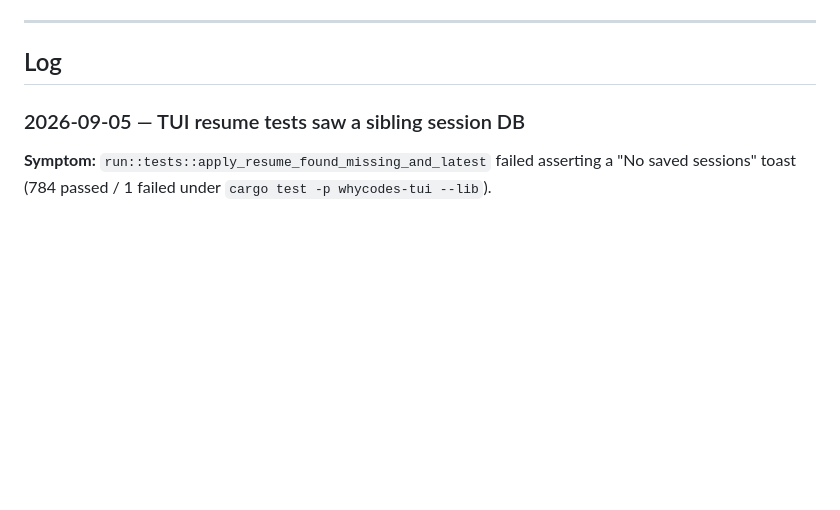
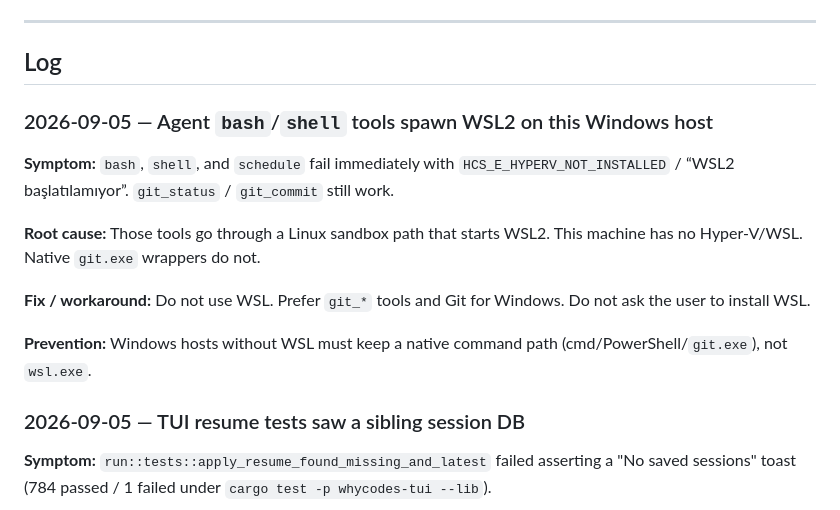
Before and after one commit to whycorporation/whycodes, a Markdown page: docs/knowhow.md, the part around the change. Drawn GitHub-style; blank space fills up the shorter version.

Commit message:
docs(knowhow): agent bash/shell spawn WSL2 on this Windows host

```diff
--- a/docs/knowhow.md
+++ b/docs/knowhow.md
@@ -143,6 +143,21 @@ Only bump a budget in the **same commit**, and say why. If the count is *below*
 ---
 
 ## Log
+
+### 2026-09-05 — Agent `bash`/`shell` tools spawn WSL2 on this Windows host
+
+**Symptom:** `bash`, `shell`, and `schedule` fail immediately with
+`HCS_E_HYPERV_NOT_INSTALLED` / “WSL2 başlatılamıyor”. `git_status` /
+`git_commit` still work.
+
+**Root cause:** Those tools go through a Linux sandbox path that starts
+WSL2. This machine has no Hyper-V/WSL. Native `git.exe` wrappers do not.
+
+**Fix / workaround:** Do not use WSL. Prefer `git_*` tools and Git for
+Windows. Do not ask the user to install WSL.
+
+**Prevention:** Windows hosts without WSL must keep a native command
+path (cmd/PowerShell/`git.exe`), not `wsl.exe`.
 
 ### 2026-09-05 — TUI resume tests saw a sibling session DB
 
```
